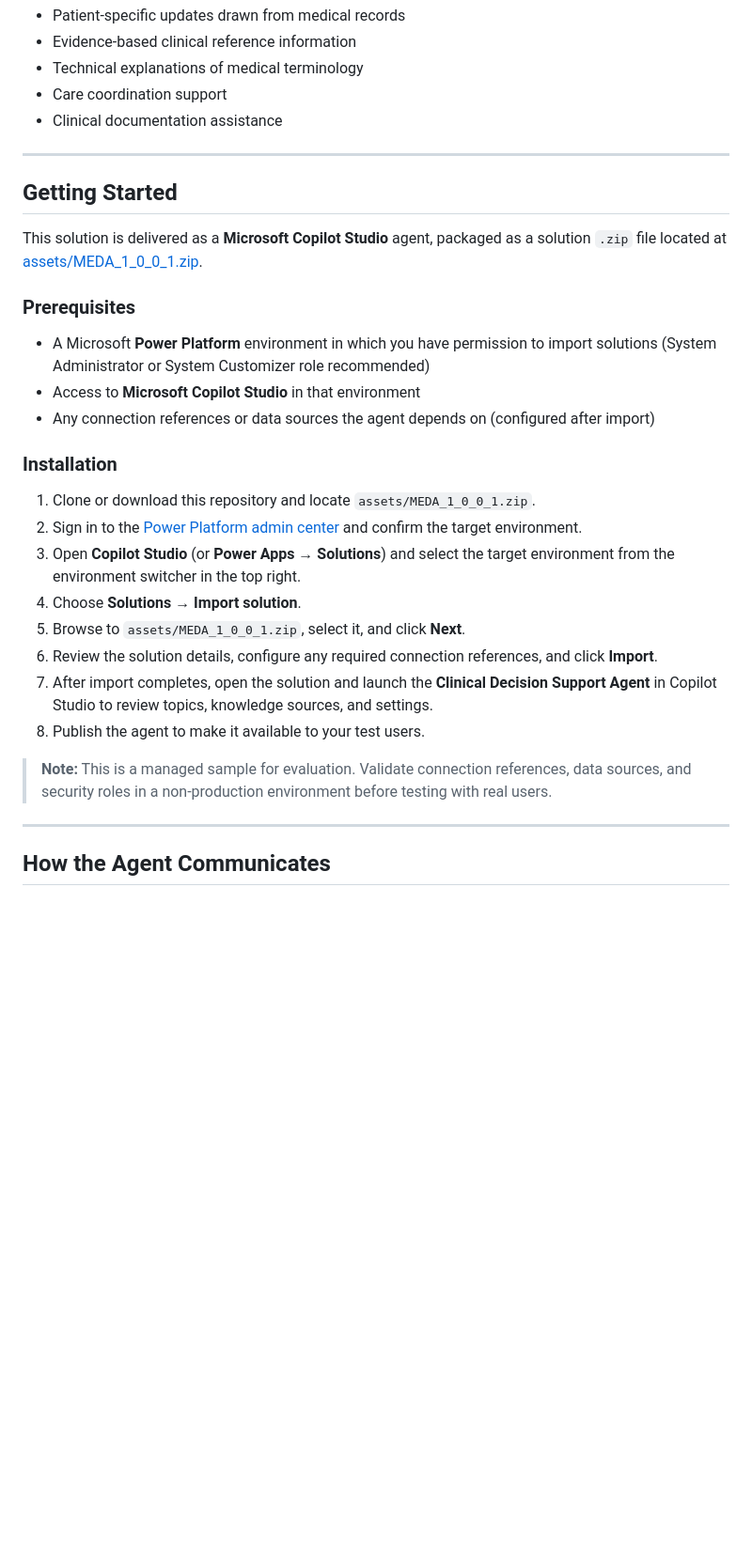
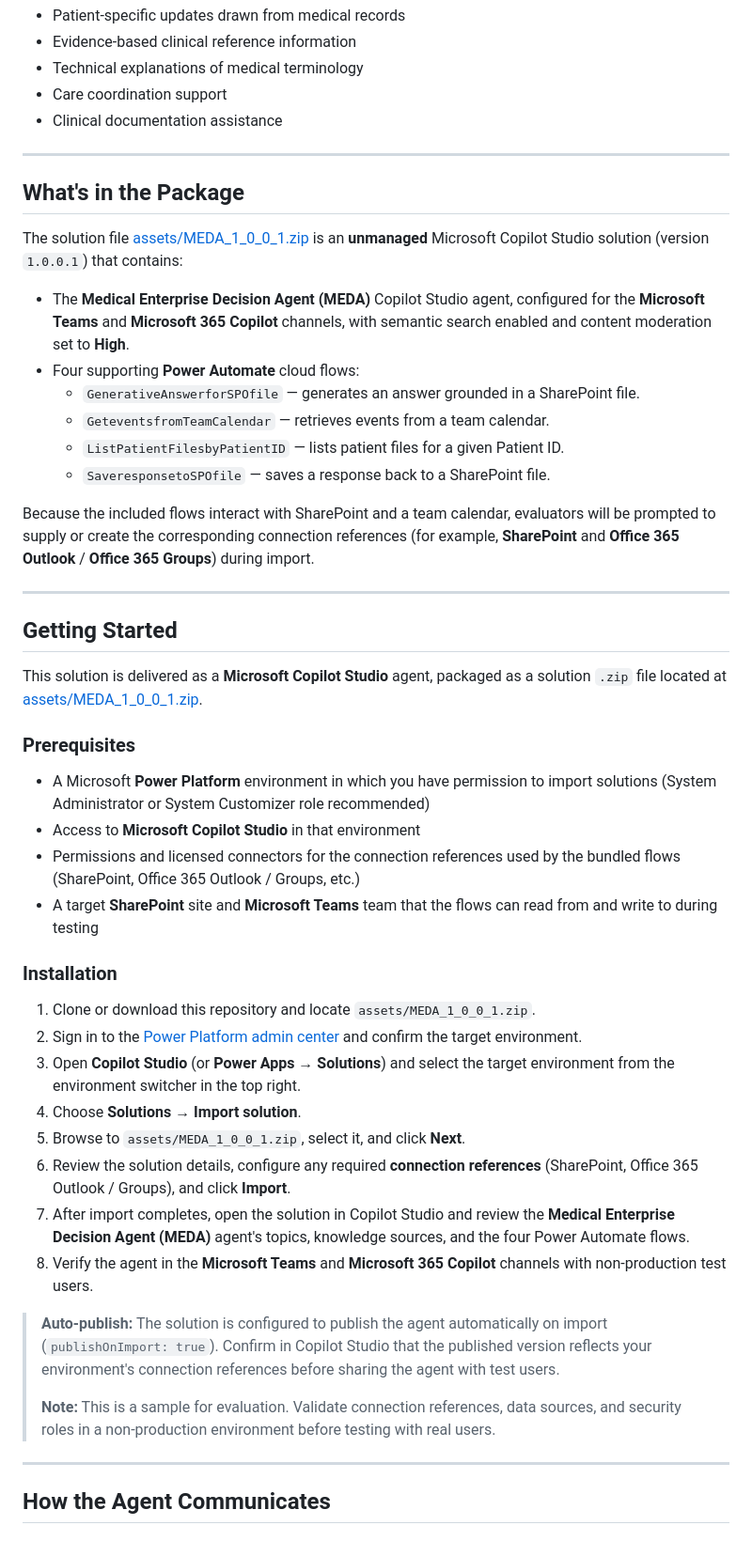
Before and after one commit to microsoft/Federal-Agents, a Markdown page: demos/MEDA/README.md, the part around one of its changes. Shown at 94% size. Rendered like a GitHub page; blank space fills up the shorter version.

Commit message:
Revise MEDA README for clarity and structure
Updated README to clarify MEDA's purpose and contents, and improved formatting.

```diff
--- a/demos/MEDA/README.md
+++ b/demos/MEDA/README.md
@@ -40,6 +41,21 @@ The agent supports licensed clinicians by providing:
 
 ---
 
+## What's in the Package
+
+The solution file [assets/MEDA_1_0_0_1.zip](assets/MEDA_1_0_0_1.zip) is an **unmanaged** Microsoft Copilot Studio solution (version `1.0.0.1`) that contains:
+
+- The **Medical Enterprise Decision Agent (MEDA)** Copilot Studio agent, configured for the **Microsoft Teams** and **Microsoft 365 Copilot** channels, with semantic search enabled and content moderation set to **High**.
+- Four supporting **Power Automate** cloud flows:
+  - `GenerativeAnswerforSPOfile` — generates an answer grounded in a SharePoint file.
+  - `GeteventsfromTeamCalendar` — retrieves events from a team calendar.
+  - `ListPatientFilesbyPatientID` — lists patient files for a given Patient ID.
+  - `SaveresponsetoSPOfile` — saves a response back to a SharePoint file.
+
+Because the included flows interact with SharePoint and a team calendar, evaluators will be prompted to supply or create the corresponding connection references (for example, **SharePoint** and **Office 365 Outlook** / **Office 365 Groups**) during import.
+
+---
+
 ## Getting Started
 
 This solution is delivered as a **Microsoft Copilot Studio** agent, packaged as a solution `.zip` file located at [assets/MEDA_1_0_0_1.zip](assets/MEDA_1_0_0_1.zip).
@@ -48,7 +64,8 @@ This solution is delivered as a **Microsoft Copilot Studio** agent, packaged as
 
 - A Microsoft **Power Platform** environment in which you have permission to import solutions (System Administrator or System Customizer role recommended)
 - Access to **Microsoft Copilot Studio** in that environment
-- Any connection references or data sources the agent depends on (configured after import)
+- Permissions and licensed connectors for the connection references used by the bundled flows (SharePoint, Office 365 Outlook / Groups, etc.)
+- A target **SharePoint** site and **Microsoft Teams** team that the flows can read from and write to during testing
 
 ### Installation
 
@@ -57,11 +74,13 @@ This solution is delivered as a **Microsoft Copilot Studio** agent, packaged as
 3. Open **Copilot Studio** (or **Power Apps** → **Solutions**) and select the target environment from the environment switcher in the top right.
 4. Choose **Solutions** → **Import solution**.
 5. Browse to `assets/MEDA_1_0_0_1.zip`, select it, and click **Next**.
-6. Review the solution details, configure any required connection references, and click **Import**.
-7. After import completes, open the solution and launch the **Clinical Decision Support Agent** in Copilot Studio to review topics, knowledge sources, and settings.
-8. Publish the agent to make it available to your test users.
+6. Review the solution details, configure any required **connection references** (SharePoint, Office 365 Outlook / Groups), and click **Import**.
+7. After import completes, open the solution in Copilot Studio and review the **Medical Enterprise Decision Agent (MEDA)** agent's topics, knowledge sources, and the four Power Automate flows.
+8. Verify the agent in the **Microsoft Teams** and **Microsoft 365 Copilot** channels with non-production test users.
 
-> **Note:** This is a managed sample for evaluation. Validate connection references, data sources, and security roles in a non-production environment before testing with real users.
+> **Auto-publish:** The solution is configured to publish the agent automatically on import (`publishOnImport: true`). Confirm in Copilot Studio that the published version reflects your environment's connection references before sharing the agent with test users.
+>
+> **Note:** This is a sample for evaluation. Validate connection references, data sources, and security roles in a non-production environment before testing with real users.
 
 ---
 
```
Also changed, not shown: other parts of demos/MEDA/README.md (+4 -3 lines).
